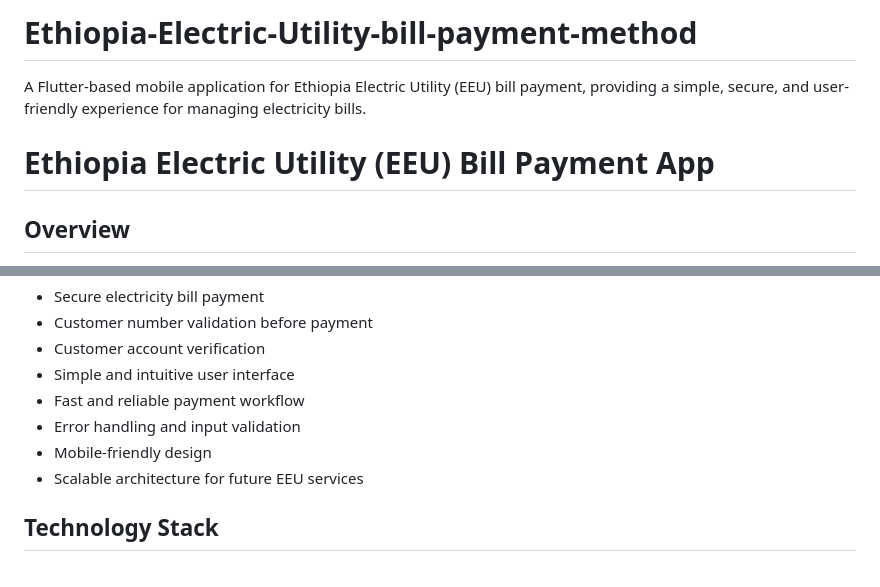
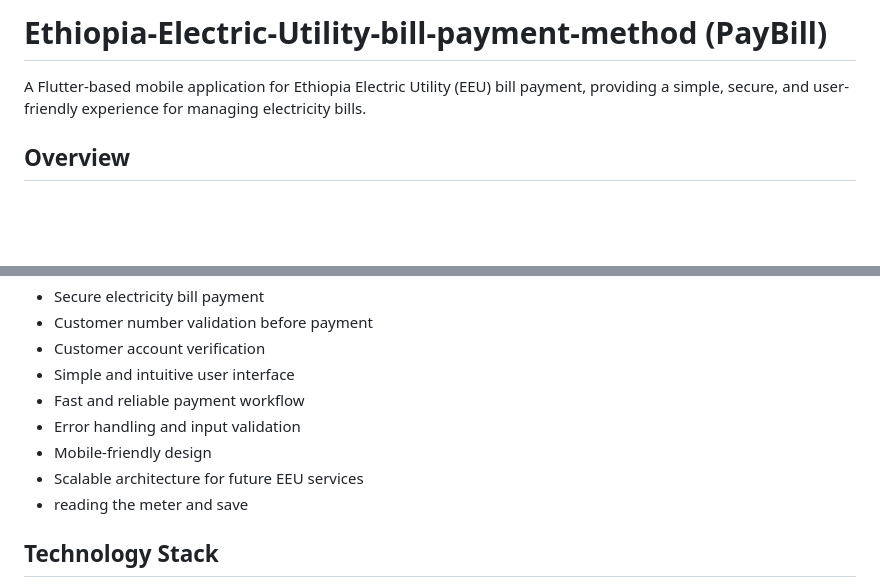
Before and after one commit to eliasmengestei/Ethiopia-Electric-Utility-bill-payment-method, a Markdown page: README.md, 2 parts joined by grey strips. GitHub-like rendering; blank space fills up the shorter version.

Commit message:
Revise README title and add meter reading feature
Updated the project title and added a new feature description.

```diff
--- a/README.md
+++ b/README.md
@@ -1,6 +1,6 @@
-# Ethiopia-Electric-Utility-bill-payment-method
+# Ethiopia-Electric-Utility-bill-payment-method (PayBill)
 A Flutter-based mobile application for Ethiopia Electric Utility (EEU) bill payment, providing a simple, secure, and user-friendly experience for managing electricity bills.
-# Ethiopia Electric Utility (EEU) Bill Payment App
+
 
 ## Overview
 
@@ -26,6 +26,7 @@ This application introduces a validation process that verifies customer informat
 * Error handling and input validation
 * Mobile-friendly design
 * Scalable architecture for future EEU services
+* reading the meter and save
 
 ## Technology Stack
 
```
